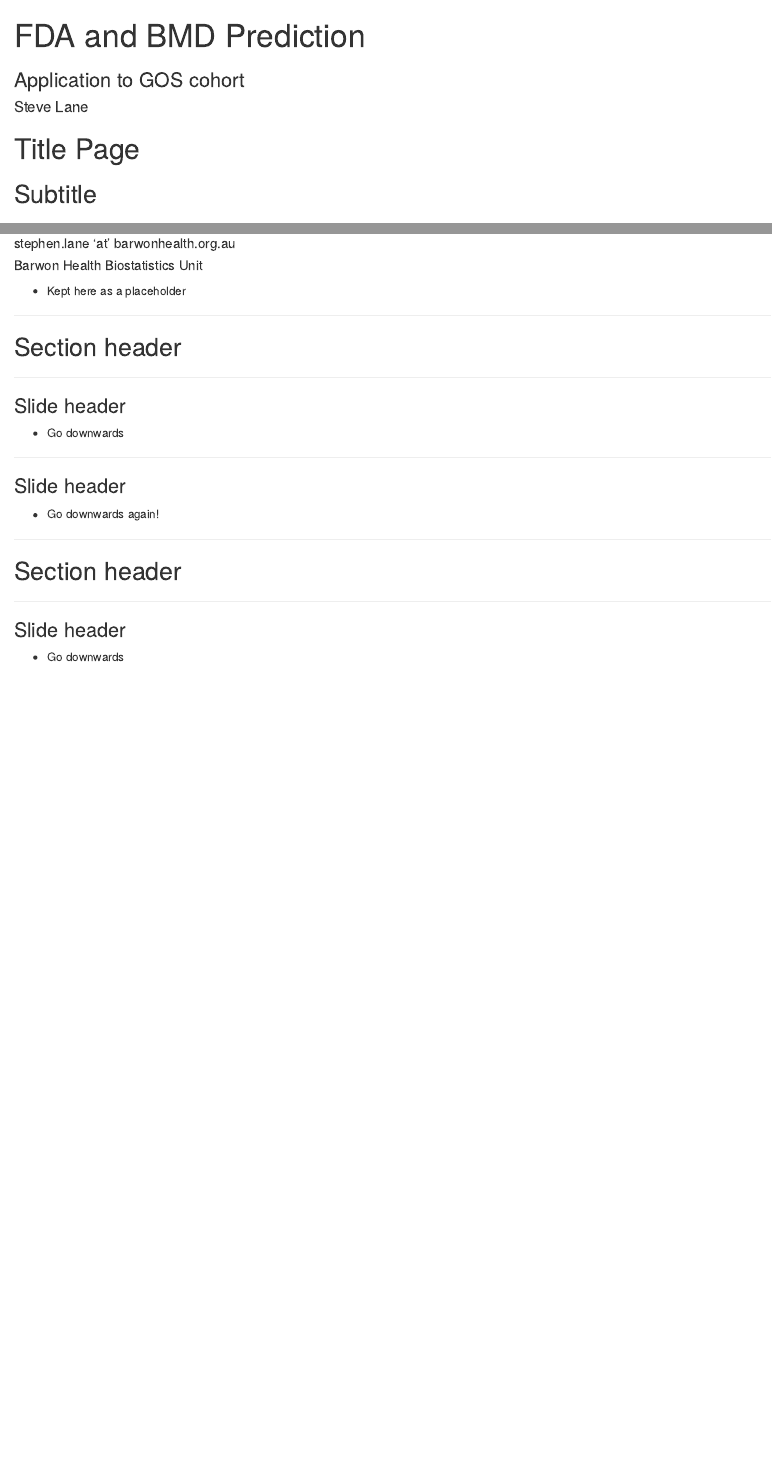
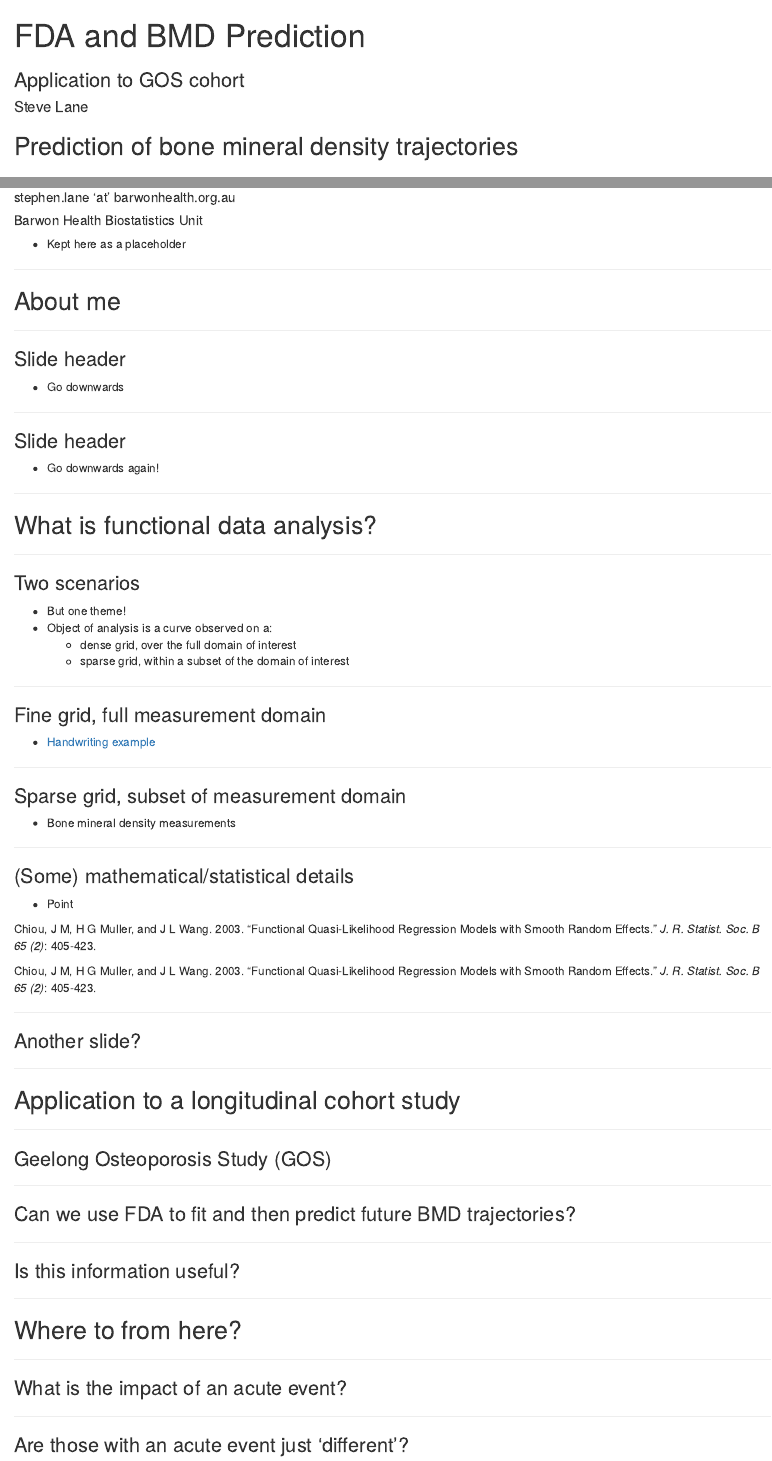
Before and after one commit to SteveLane/Presentations, an R Markdown document (BiosDayDeakin2014/BiosDayDeakin2014.rmd): the page in a window 1100 px wide, from its top, and a second part further down, joined at a grey line. Rendered offline with R 4.5, knitr and Pandoc, with nearby package versions.

Commit message:
Added extra info to slides.

```diff
--- a/BiosDayDeakin2014/BiosDayDeakin2014.rmd
+++ b/BiosDayDeakin2014/BiosDayDeakin2014.rmd
@@ -5,12 +5,12 @@ author		: Steve Lane
 framework	: revealjs
 revealjs    :
  theme: sky
- transition: convex
+ transition: cube
  transitionSpeed: fast
  history: false
  width: 1280
  height: 960
- center: "false"
+ center: "true"
 highlighter	: highlight.js
 hitheme		: tomorrow
 widgets		:
@@ -27,5 +27,4 @@ url		:
 <!-- slidify("BiosDayDeakin2014.rmd") -->
 <!-- Post creation need to edit html to adjust height and width. -->
 
-# Title Page
-## Subtitle
+## Prediction of bone mineral density trajectories
@@ -47,7 +47,7 @@ url		:
 
 <!-- To start downwards slides -->
 
-## Section header
+## About me
 
 ---
 
@@ -67,14 +67,103 @@ url		:
 
 <section>
 
-## Section header
+## What is functional data analysis?
 
 <!-- Include R logo? -->
 
 ---
 
-### Slide header
+### Two scenarios
 
-- Go downwards
+- But one theme!
+- Object of analysis is a curve observed on a:
+  - dense grid, over the full domain of interest
+  - sparse grid, within a subset of the domain of interest
+
+---
+
+### Fine grid, full measurement domain
+<!-- Example from my regression tree paper? Cool interactive graph! -->
+- [Handwriting example](http://www.psych.mcgill.ca/misc/fda/)
+
+---
+
+### Sparse grid, subset of measurement domain
+<!-- (Interactive?) graphic of BMD measurements, highlighting a couple of -->
+<!-- different individuals with varying numbers of measurements. -->
+- Bone mineral density measurements
+
+---
+
+### (Some) mathematical/statistical details
+
+<!-- Slide (or a couple) to include the nuts and bolts -->
+<!-- Refs as footers, as it doesn't work with pandoc yet. -->
+
+- Point
+
+<div class="footer">
+<p> Chiou, J M, H G Muller, and J L Wang. 2003. "Functional Quasi-Likelihood
+Regression Models with Smooth Random Effects." <i>J. R. Statist. Soc. B 65
+(2)</i>: 405-423.</p>
+<p> Chiou, J M, H G Muller, and J L Wang. 2003. "Functional Quasi-Likelihood
+Regression Models with Smooth Random Effects." <i>J. R. Statist. Soc. B 65
+(2)</i>: 405-423.</p>
+</div>
+
+---
+
+### Another slide?
 
 </section>
+
+---
+
+<section>
+
+## Application to a longitudinal cohort study
+
+---
+
+### Geelong Osteoporosis Study (GOS)
+
+<!-- Slides (perhaps multiple) of GOS description -->
+
+---
+
+### Can we use FDA to fit and then predict future BMD trajectories?
+
+<!-- Details of process, cross-validation study, metrics used to see if it works -->
+
+---
+
+### Is this information useful?
+
+<!-- Probably more useful is to give intervals and probabilities of events -->
+<!-- happening, e.g. the probability of losing more than 5% BMD in a given -->
+<!-- period. Can get this using posterior simulations. -->
+
+</section>
+
+---
+
+<section>
+
+## Where to from here?
+
+---
+
+### What is the impact of an acute event?
+
+<!-- ICU stay, are these any different? Give what I'm thinking, then perhaps -->
+<!-- note the landmarking work, and the Stat. Med. paper just out -->
+
+---
+
+### Are those with an acute event just 'different'?
+
+<!-- Maybe doesn't need its own page, but this is the clustering stuff. We could -->
+<!-- either try and 'discover' two clusters and see if more ICU guys fell into -->
+<!-- either, or label them and calculate differences? -->
+
+</section>
```
Also changed, not shown: BiosDayDeakin2014/BiosDayDeakin2014.html, BiosDayDeakin2014/BiosDayDeakin2014.rmd (3 more changed lines).
